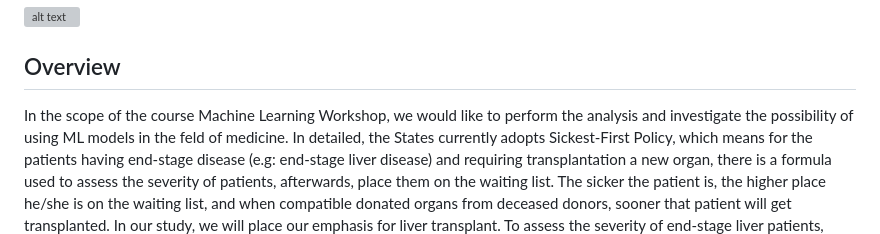
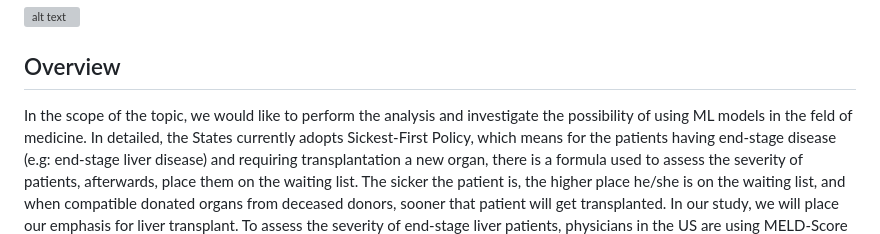
Before and after one commit to lhthien09/ExplainableAI_Healthcare, a Markdown page: README.md, the part around the change. Rendered like a GitHub page; grey boxes are pictures that could not be loaded.

```diff
--- a/README.md
+++ b/README.md
@@ -5,7 +5,7 @@ _Github for Topic of prioritizing end-stage patients awaiting for transplantatio
 ![alt text](https://github.com/lhthien09/WTUM_19_2022/blob/main/Image_UNOS/UNOS.png)
 ## Overview
 
-In the scope of the course Machine Learning Workshop, we would like to perform the analysis and
+In the scope of the topic, we would like to perform the analysis and
 investigate the possibility of using ML models in the feld of medicine. In detailed, the States currently
 adopts Sickest-First Policy, which means for the patients having end-stage disease (e.g: end-stage liver
 disease) and requiring transplantation a new organ, there is a formula used to assess the severity of
```
